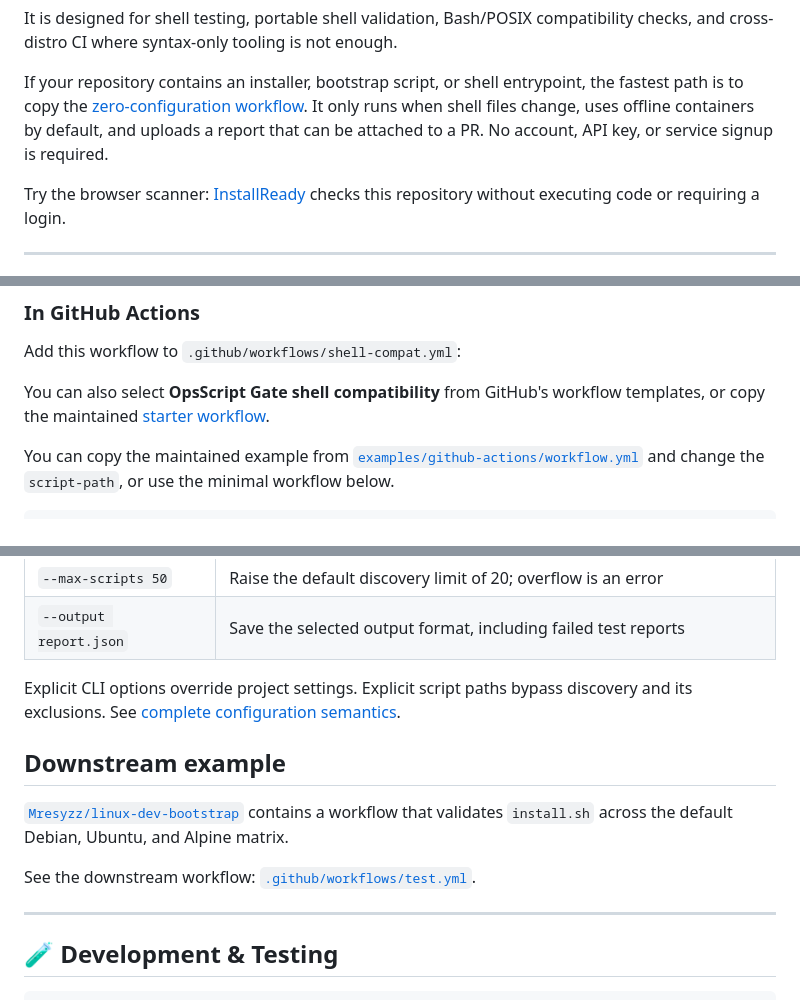
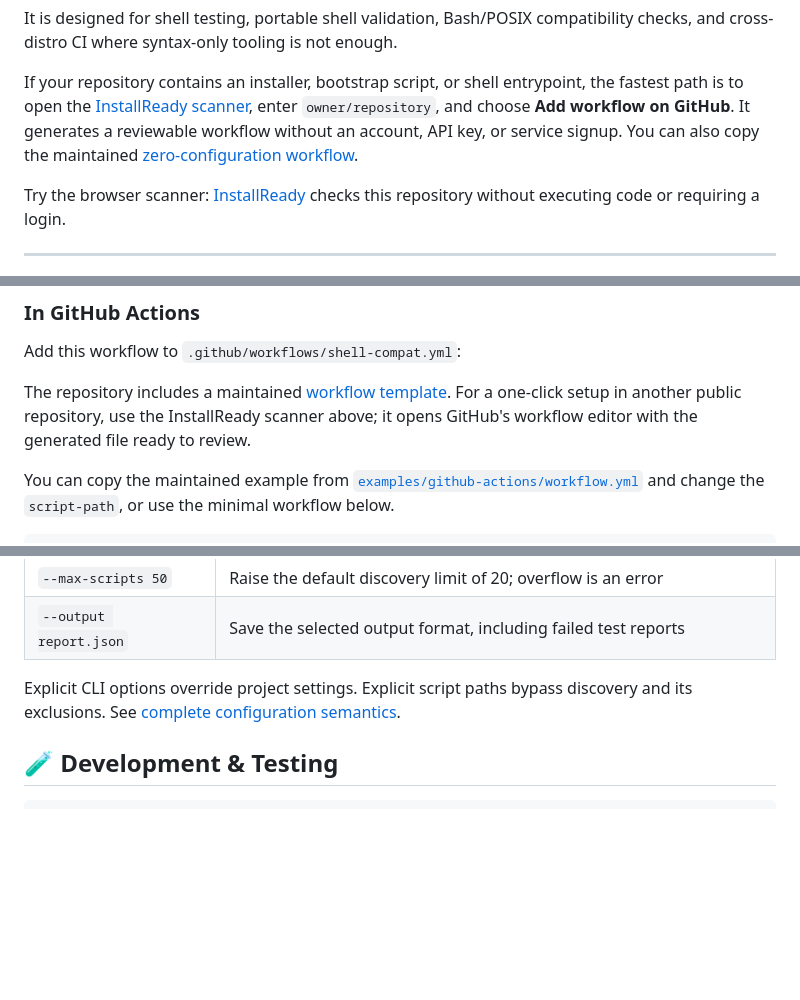
Before and after one commit to Mresyzz/opsscript-gate, a Markdown page: README.md, 3 parts joined by grey strips. Rendered like a GitHub page; blank space fills up the shorter version.

Commit message:
docs: make the first-run workflow path explicit
Co-authored-by: Mresyzz <Mresyzz@users.noreply.github.com>

````diff
--- a/README.md
+++ b/README.md
@@ -18,9 +18,9 @@
 It is designed for shell testing, portable shell validation, Bash/POSIX compatibility checks, and cross-distro CI where syntax-only tooling is not enough.
 
 If your repository contains an installer, bootstrap script, or shell entrypoint, the fastest path is to
-copy the [zero-configuration workflow](.github/workflow-templates/opsscript-gate.yml). It only runs when
-shell files change, uses offline containers by default, and uploads a report that can be attached to a PR.
-No account, API key, or service signup is required.
+open the [InstallReady scanner](https://mresyzz.github.io/InstallReady/), enter `owner/repository`, and
+choose **Add workflow on GitHub**. It generates a reviewable workflow without an account, API key, or
+service signup. You can also copy the maintained [zero-configuration workflow](.github/workflow-templates/opsscript-gate.yml).
 
 Try the browser scanner: [InstallReady](https://mresyzz.github.io/InstallReady/?repo=Mresyzz%2Fopsscript-gate) checks this repository without executing code or requiring a login.
 
@@ -56,8 +56,9 @@ See [configuration and migration](docs/configuration.md) and
 
 Add this workflow to `.github/workflows/shell-compat.yml`:
 
-You can also select **OpsScript Gate shell compatibility** from GitHub's workflow templates, or copy the
-maintained [starter workflow](.github/workflow-templates/opsscript-gate.yml).
+The repository includes a maintained [workflow template](.github/workflow-templates/opsscript-gate.yml).
+For a one-click setup in another public repository, use the InstallReady scanner above; it opens GitHub's
+workflow editor with the generated file ready to review.
 
 You can copy the maintained example from [`examples/github-actions/workflow.yml`](examples/github-actions/workflow.yml)
 and change the `script-path`, or use the minimal workflow below.
@@ -383,14 +384,6 @@ usage: opsscript-gate run [-h] [--matrix MATRIX] [-j JOBS] [--timeout TIMEOUT]
 Explicit CLI options override project settings. Explicit script paths bypass discovery
 and its exclusions. See [complete configuration semantics](docs/configuration.md).
 
-## Downstream example
-
-[`Mresyzz/linux-dev-bootstrap`](https://github.com/Mresyzz/linux-dev-bootstrap) contains a workflow that validates `install.sh` across the default Debian, Ubuntu, and Alpine matrix.
-
-See the downstream workflow: [`.github/workflows/test.yml`](https://github.com/Mresyzz/linux-dev-bootstrap/blob/main/.github/workflows/test.yml).
-
----
-
 ## 🧪 Development & Testing
 
 ```bash
````
